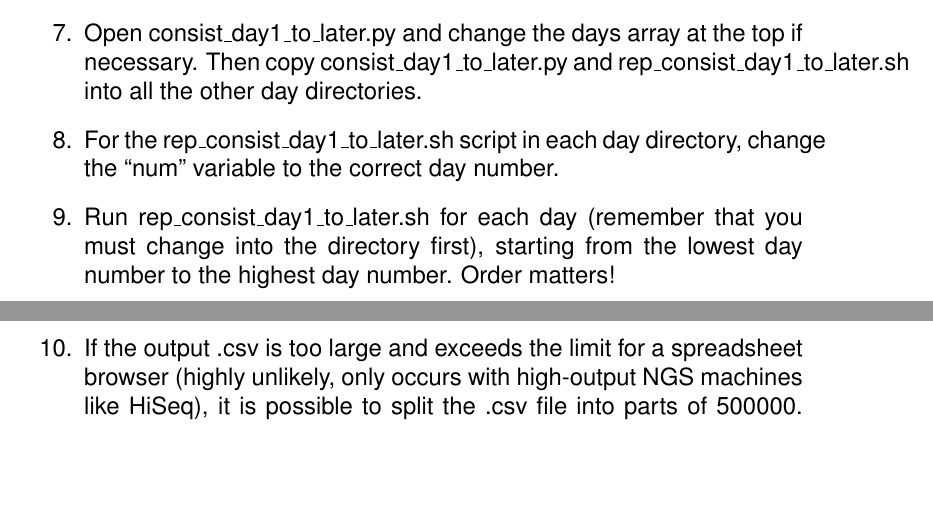
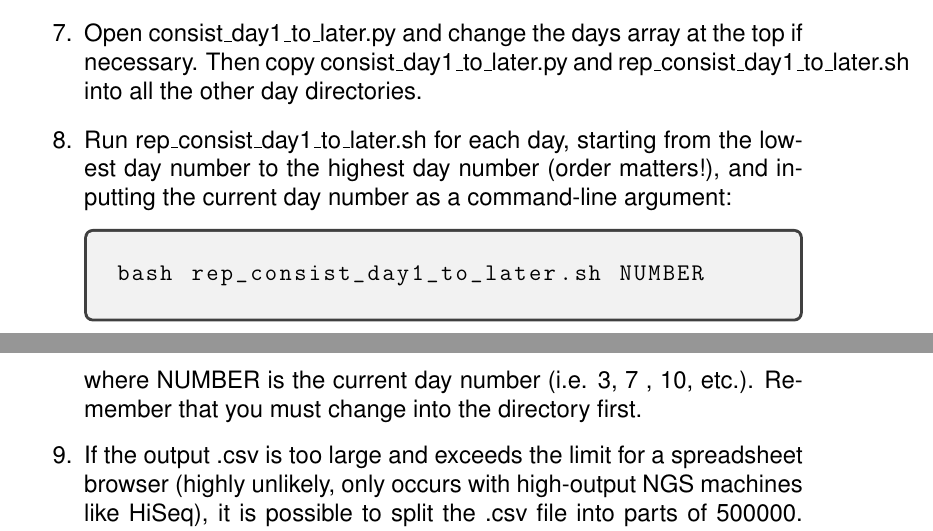
Before and after one commit to ECORC-Cloutier/mirna-pipeline, a LaTeX document (documentation/pipeline_manual.tex): two parts of pages 10 and 11 of 15, joined at a grey line, cut so that both start at the same text, the shorter picture padded with empty space. Compiled offline with pdfLaTeX.

Commit message:
update procedure

```diff
--- a/documentation/pipeline_manual.tex
+++ b/documentation/pipeline_manual.tex
@@ -190,8 +190,12 @@ It is important to annotate identical sequences with the same name across the en
 \item Copy consist\_day0.py and rep\_consist\_day0.sh into the day 0 directory or whichever directory is numerically first.
 \item If your first day is not day 0, open both scripts and make the necessary changes as indicated by the comments. Run rep\_consist\_day0.sh.
 \item Open consist\_day1\_to\_later.py and change the days array at the top if necessary. Then copy consist\_day1\_to\_later.py and rep\_consist\_day1\_to\_later.sh into all the other day directories.
-\item For the rep\_consist\_day1\_to\_later.sh script in each day directory, change the ``num" variable to the correct day number.
-\item Run rep\_consist\_day1\_to\_later.sh for each day (remember that you must change into the directory first), starting from the lowest day number to the highest day number. Order matters!
+\item Run rep\_consist\_day1\_to\_later.sh for each day, starting from the lowest day number to the highest day number (order matters!), and inputting the current day number as a command-line argument:
+\begin{tcolorbox}
+\begin{lstlisting}
+bash rep_consist_day1_to_later.sh NUMBER
+\end{lstlisting}
+\end{tcolorbox}where NUMBER is the current day number (i.e. 3, 7 , 10, etc.). Remember that you must change into the directory first.
 \item If the output .csv is too large and exceeds the limit for a spreadsheet browser (highly unlikely, only occurs with high-output NGS machines like HiSeq), it is possible to split the .csv file into parts of 500000. However, be warned that if you choose to do so, several wildcards will have to be modified further down (you'll have to figure it out on your own!). Create a directory with only the .cons files, copy csv\_split.py and csv\_split\_parallel.sh from the optional\_steps directory, as well as main.sh, and run csv\_split\_parallel.sh.
 \end{enumerate}
 \noindent NOTE: File hierarchy is extremely important! Follow steps exactly or change the shell scripts.
```
Also changed, not shown: documentation/pipeline_manual.pdf, documentation/pipeline_manual.tex (2 more changed lines), 2 other files.
